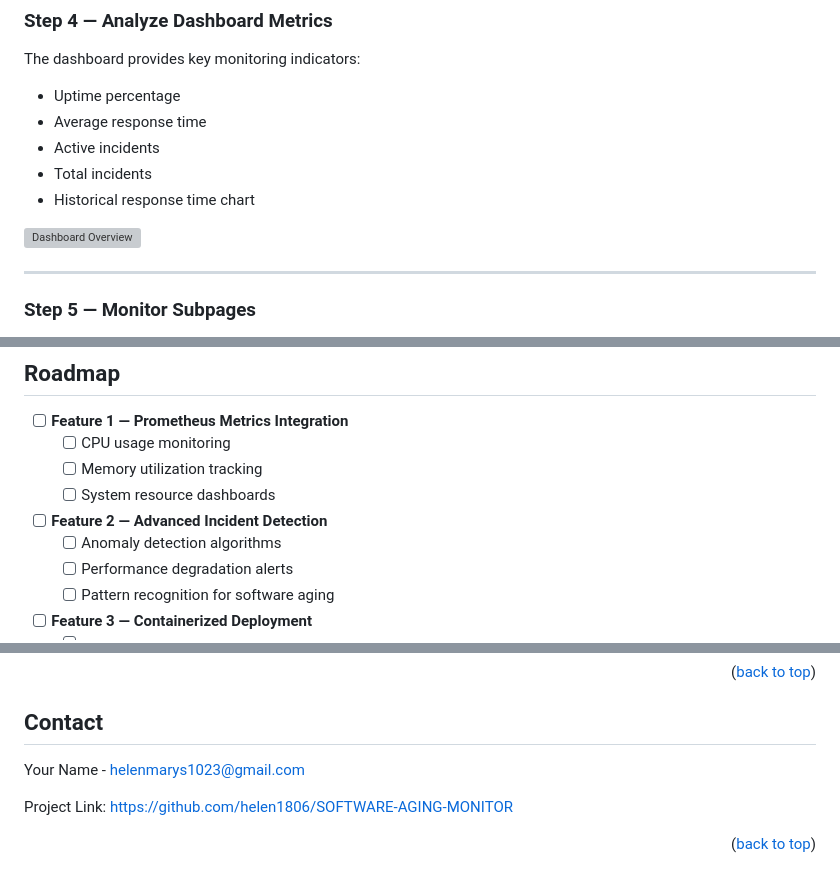
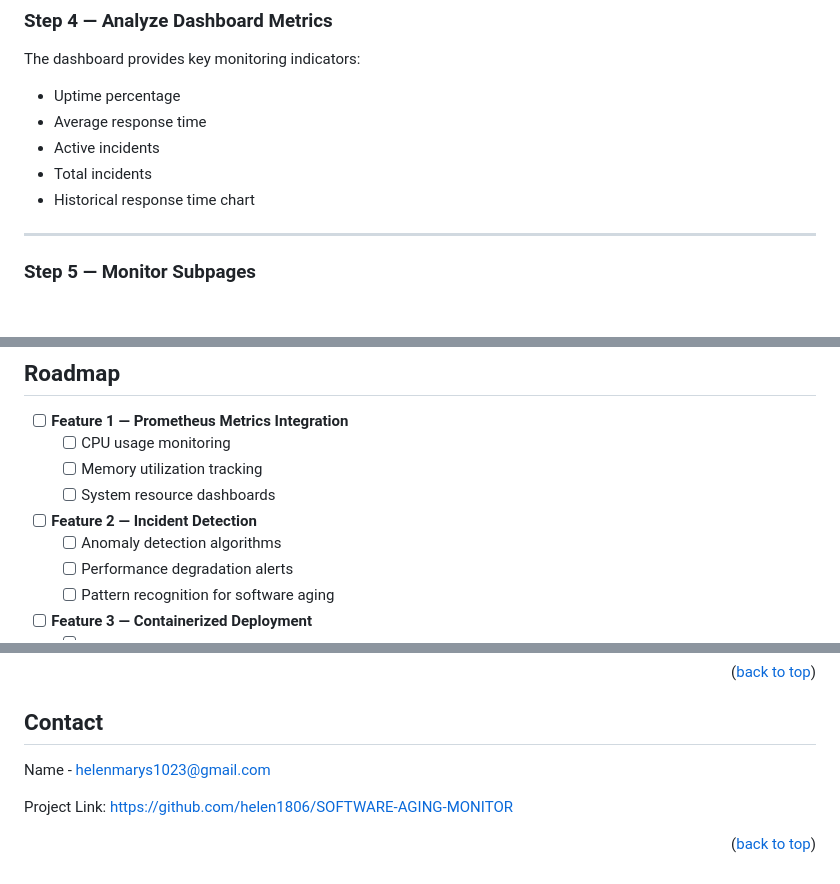
Before and after one commit to helen1806/SOFTWARE-AGING-MONITOR, a Markdown page: README.md, 3 parts joined by grey strips. Rendered like a GitHub page; blank space fills up the shorter version; grey boxes are pictures that could not be loaded.

```diff
--- a/README.md
+++ b/README.md
@@ -211,7 +209,6 @@ The dashboard provides key monitoring indicators:
 - Total incidents
 - Historical response time chart
 
-[![Dashboard Overview][dashboard-screenshot]](https://example.com)
 
 ---
 
@@ -322,7 +319,7 @@ This enables early detection of:
     - [ ] Memory utilization tracking
     - [ ] System resource dashboards
 
-- [ ] **Feature 2 — Advanced Incident Detection**
+- [ ] **Feature 2 —  Incident Detection**
     - [ ] Anomaly detection algorithms
     - [ ] Performance degradation alerts
     - [ ] Pattern recognition for software aging
@@ -360,7 +357,7 @@ If you have a suggestion that would make this better, please fork the repo and c
 <!-- CONTACT -->
 ## Contact
 
-Your Name -  helenmarys1023@gmail.com
+Name -  helenmarys1023@gmail.com
 
 Project Link: [https://github.com/helen1806/SOFTWARE-AGING-MONITOR](https://github.com/helen1806/SOFTWARE-AGING-MONITOR)
 
```
Also changed, not shown: other parts of README.md (+1 -3 lines).
